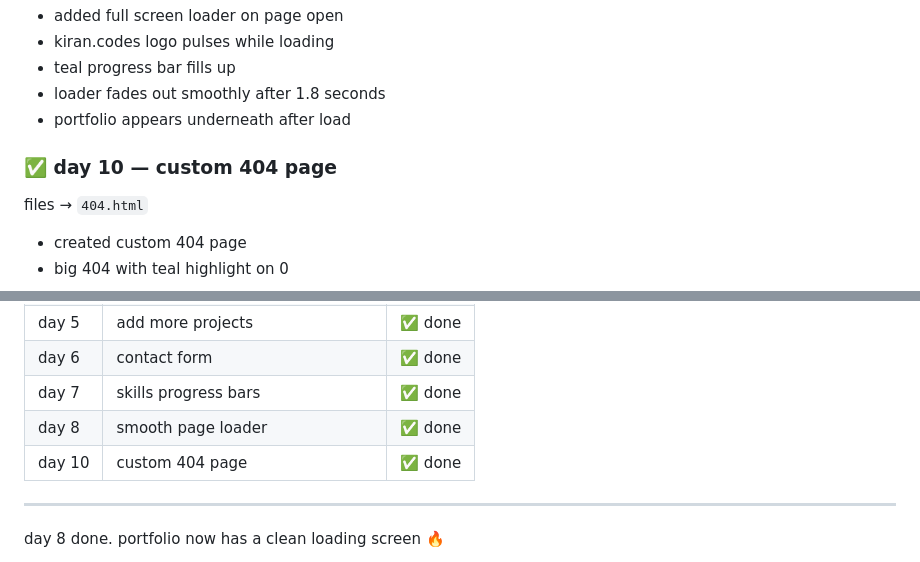
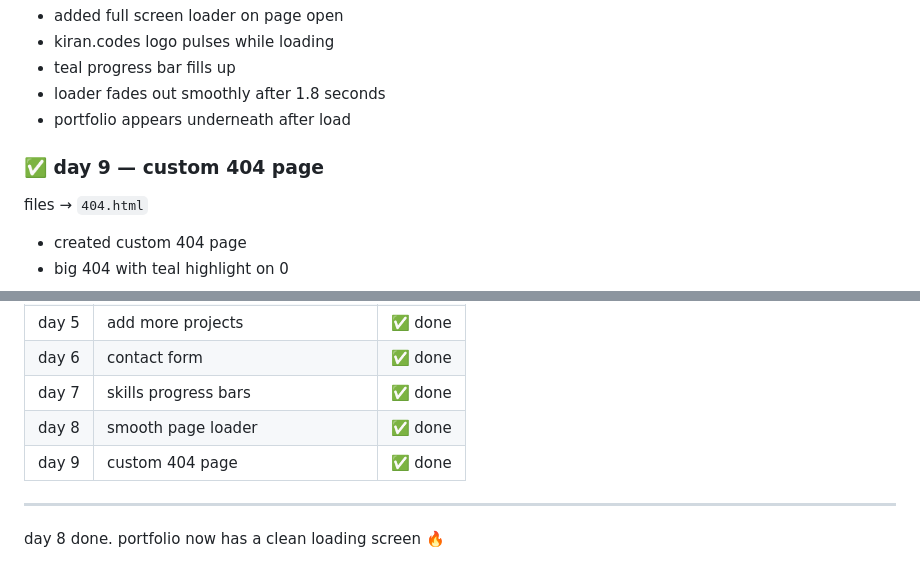
Before and after one commit to kiranmv002/kiran.codes, a Markdown page: README.md, 2 parts joined by grey strips. Drawn GitHub-style.

```diff
--- a/README.md
+++ b/README.md
@@ -110,7 +110,7 @@ files → `index.html` `style.css` `script.js`
 - loader fades out smoothly after 1.8 seconds
 - portfolio appears underneath after load
 
-### ✅ day 10 — custom 404 page
+### ✅ day 9 — custom 404 page
 files → `404.html`
 
 - created custom 404 page
@@ -131,7 +131,7 @@ files → `404.html`
 | day 6   | contact form                          | ✅ done    |
 | day 7   | skills progress bars                  | ✅ done    |
 | day 8   | smooth page loader                    | ✅ done    |
-| day 10  | custom 404 page                       | ✅ done    |
+| day 9  | custom 404 page                       | ✅ done    |
 ---
 
 day 8 done. portfolio now has a clean loading screen 🔥
```
